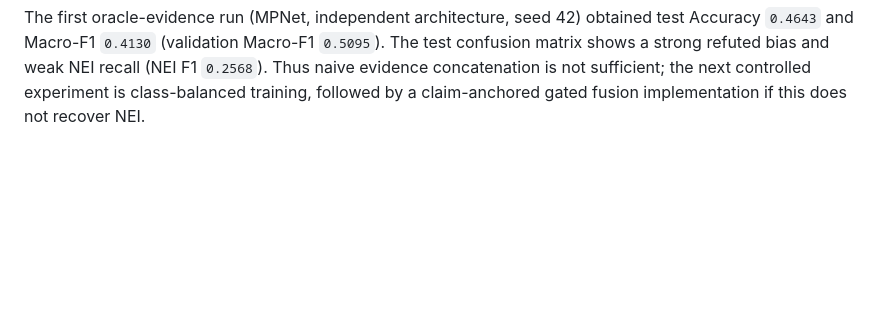
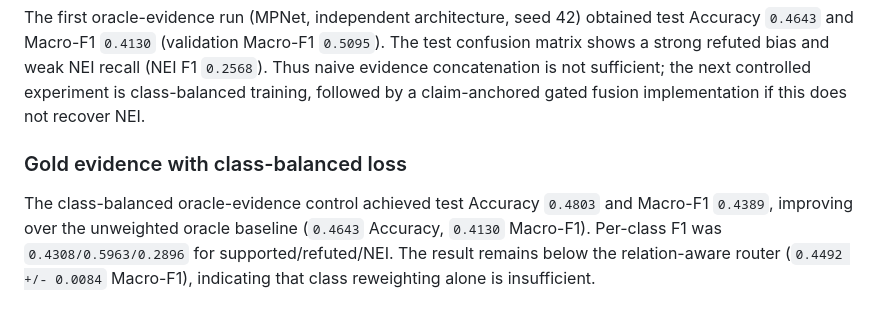
Before and after one commit to lee-vtruong/GraphCURE, a Markdown page: docs/RESULTS.md, the part around the change. GitHub-like rendering; blank space fills up the shorter version.

Commit message:
Record weighted gold evidence control

```diff
--- a/docs/RESULTS.md
+++ b/docs/RESULTS.md
@@ -539,3 +539,13 @@ obtained test Accuracy `0.4643` and Macro-F1 `0.4130` (validation Macro-F1
 recall (NEI F1 `0.2568`). Thus naive evidence concatenation is not sufficient;
 the next controlled experiment is class-balanced training, followed by a
 claim-anchored gated fusion implementation if this does not recover NEI.
+
+
+### Gold evidence with class-balanced loss
+
+The class-balanced oracle-evidence control achieved test Accuracy
+`0.4803` and Macro-F1 `0.4389`, improving over the unweighted oracle
+baseline (`0.4643` Accuracy, `0.4130` Macro-F1). Per-class F1 was
+`0.4308/0.5963/0.2896` for supported/refuted/NEI. The result remains
+below the relation-aware router (`0.4492 +/- 0.0084` Macro-F1), indicating
+that class reweighting alone is insufficient.
```
